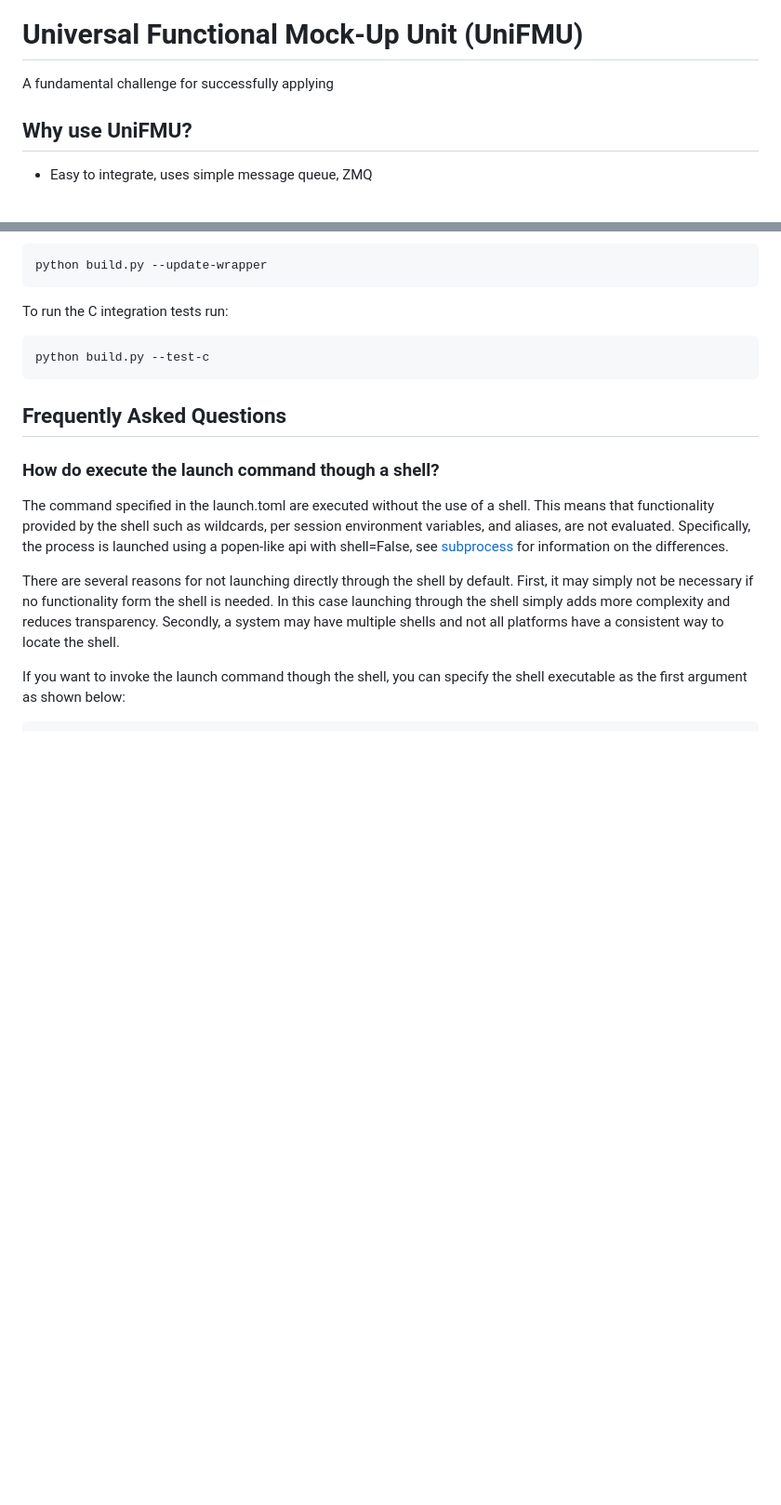
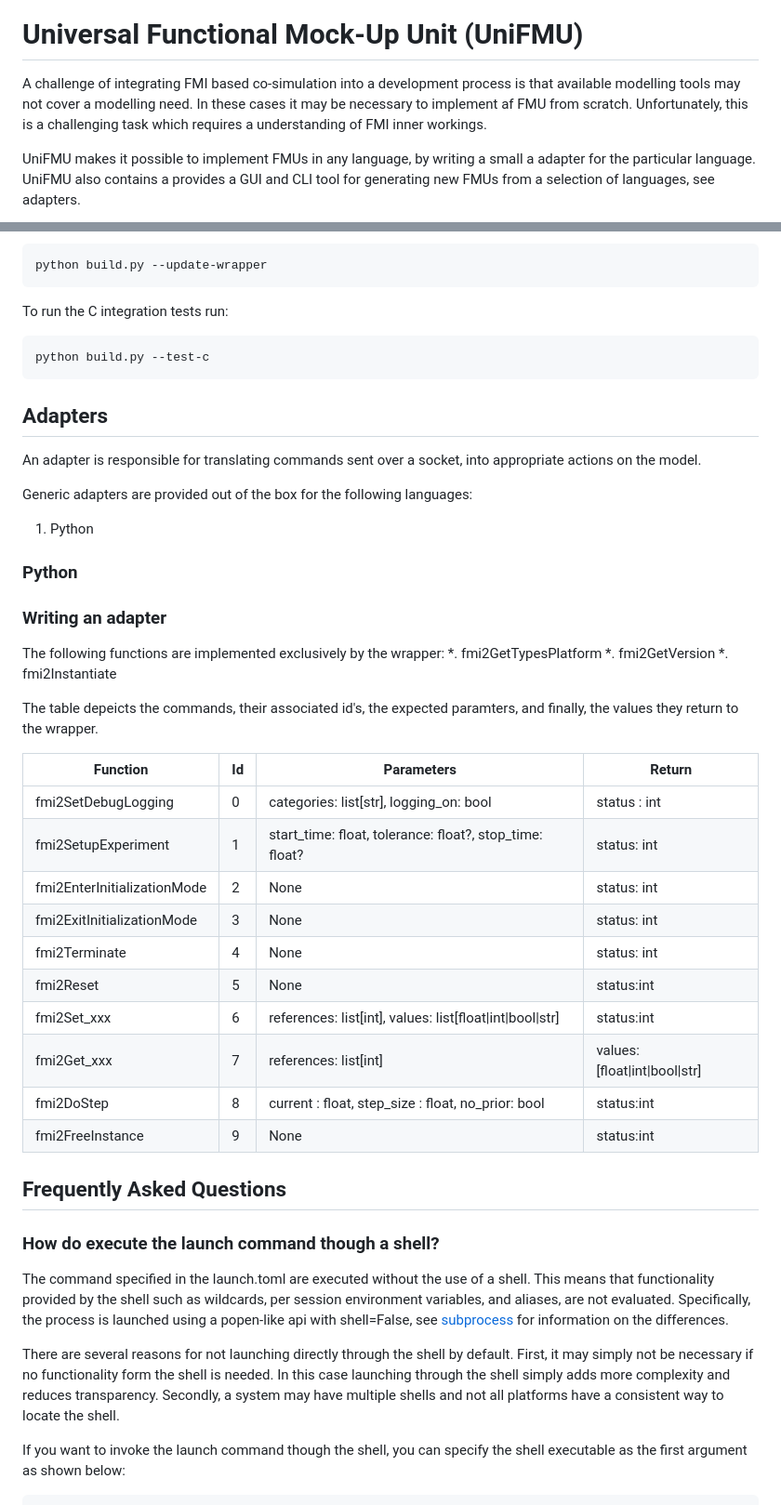
Before and after one commit to INTO-CPS-Association/unifmu, a Markdown page: README.md, 2 parts joined by grey strips. Shown at 93% size. Drawn GitHub-style; blank space fills up the shorter version.

````diff
--- a/README.md
+++ b/README.md
@@ -1,8 +1,9 @@
 ![Build and update wrappers](https://github.com/INTO-CPS-Association/unifmu/workflows/Build%20and%20update%20wrappers/badge.svg)
 # Universal Functional Mock-Up Unit (UniFMU)
 
-A fundamental challenge for successfully applying
+A challenge of integrating FMI based co-simulation into a development process is that available modelling tools may not cover a modelling need.
+In these cases it may be necessary to implement af FMU from scratch.
+Unfortunately, this is a challenging task which requires a understanding of FMI inner workings.
 
-## Why use UniFMU?
-* Easy to integrate, uses simple message queue, ZMQ
+UniFMU makes it possible to implement FMUs in any language, by writing a small a adapter for the particular language. UniFMU also contains a provides a GUI and CLI tool for generating new FMUs from a selection of languages, see adapters.
 
@@ -120,6 +141,38 @@ To run the C integration tests run:
 ``` bash
 python build.py --test-c
 ```
+
+## Adapters
+An adapter is responsible for translating commands sent over a socket, into appropriate actions on the model.
+
+Generic adapters are provided out of the box for the following languages:
+1. Python
+
+### Python
+
+### Writing an adapter
+
+
+The following functions are implemented exclusively by the wrapper:
+*. fmi2GetTypesPlatform
+*. fmi2GetVersion
+*. fmi2Instantiate
+
+
+The table depeicts the commands, their associated id's, the expected paramters, and finally, the values they return to the wrapper.
+
+| Function                    | Id  | Parameters                                                 | Return                          |
+| --------------------------- | --- | ---------------------------------------------------------- | ------------------------------- |
+| fmi2SetDebugLogging         | 0   | categories: list[str], logging_on: bool                    | status : int                    |
+| fmi2SetupExperiment         | 1   | start_time: float, tolerance: float?, stop_time: float?    | status: int                     |
+| fmi2EnterInitializationMode | 2   | None                                                       | status: int                     |
+| fmi2ExitInitializationMode  | 3   | None                                                       | status: int                     |
+| fmi2Terminate               | 4   | None                                                       | status: int                     |
+| fmi2Reset                   | 5   | None                                                       | status:int                      |
+| fmi2Set_xxx                 | 6   | references: list[int], values: list[float\|int\|bool\|str] | status:int                      |
+| fmi2Get_xxx                 | 7   | references: list[int]                                      | values: [float\|int\|bool\|str] |
+| fmi2DoStep                  | 8   | current : float, step_size : float, no_prior: bool         | status:int                      |
+| fmi2FreeInstance            | 9   | None                                                       | status:int                      |
 
 ## Frequently Asked Questions
 
````
Also changed, not shown: other parts of README.md (+34 -6 lines), docs/_static/gui_ubuntu.png (added), 16 other files.
